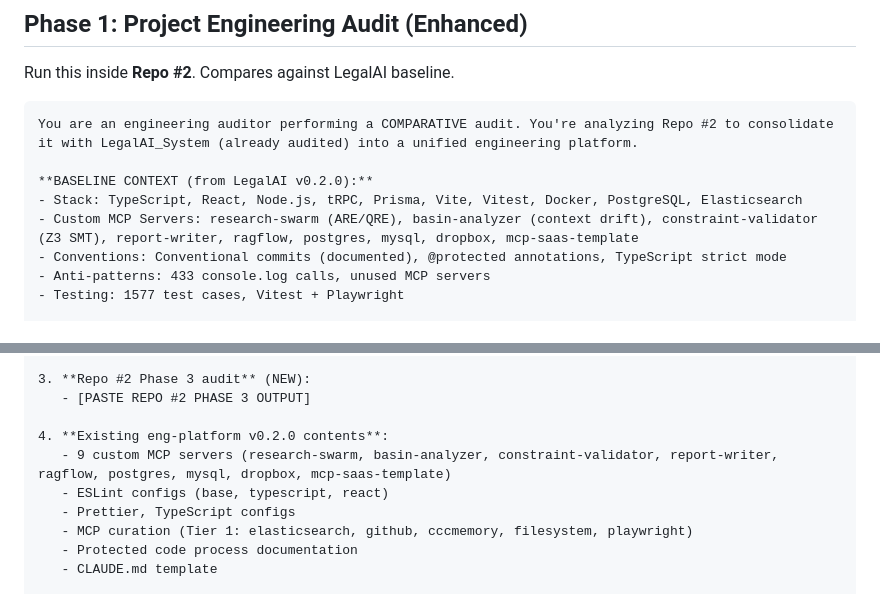
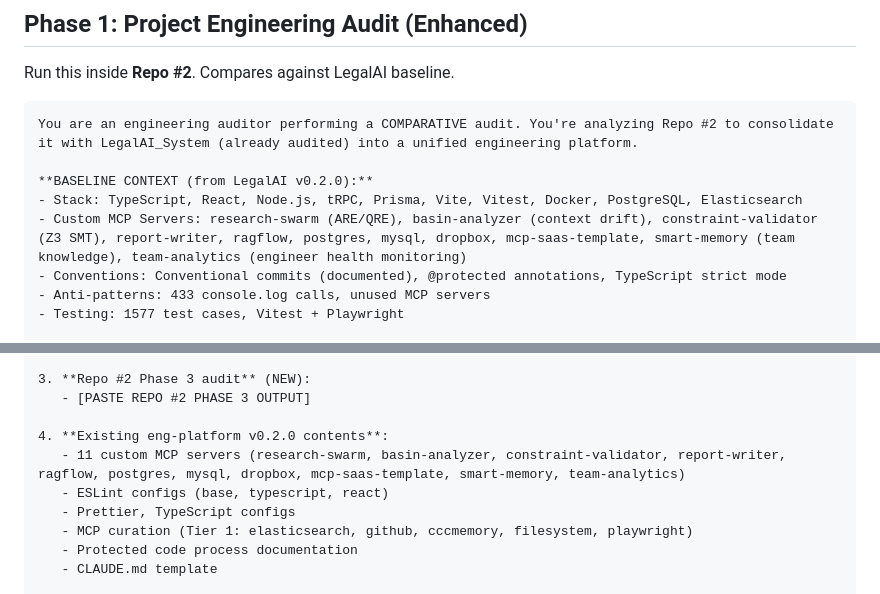
Before and after one commit to Bbadhub/eng-platform, a Markdown page: docs/runbooks/repo2-audit-kit.md, 2 parts joined by grey strips. Rendered like a GitHub page.

Commit message:
docs: update baseline to include smart-memory and team-analytics MCP servers
- Updated baseline context from 9 to 11 custom MCP servers
- Added smart-memory (team knowledge) and team-analytics (engineer health monitoring)
- Ensures future repository audits compare against current eng-platform state

Co-Authored-By: Claude Sonnet 4.5 <noreply@anthropic.com>

```diff
--- a/docs/runbooks/repo2-audit-kit.md
+++ b/docs/runbooks/repo2-audit-kit.md
@@ -22,7 +22,7 @@ You are an engineering auditor performing a COMPARATIVE audit. You're analyzing
 
 **BASELINE CONTEXT (from LegalAI v0.2.0):**
 - Stack: TypeScript, React, Node.js, tRPC, Prisma, Vite, Vitest, Docker, PostgreSQL, Elasticsearch
-- Custom MCP Servers: research-swarm (ARE/QRE), basin-analyzer (context drift), constraint-validator (Z3 SMT), report-writer, ragflow, postgres, mysql, dropbox, mcp-saas-template
+- Custom MCP Servers: research-swarm (ARE/QRE), basin-analyzer (context drift), constraint-validator (Z3 SMT), report-writer, ragflow, postgres, mysql, dropbox, mcp-saas-template, smart-memory (team knowledge), team-analytics (engineer health monitoring)
 - Conventions: Conventional commits (documented), @protected annotations, TypeScript strict mode
 - Anti-patterns: 433 console.log calls, unused MCP servers
 - Testing: 1577 test cases, Vitest + Playwright
@@ -402,7 +402,7 @@ You are an engineering platform architect performing a MERGE CONSOLIDATION. You'
    - [PASTE REPO #2 PHASE 3 OUTPUT]
 
 4. **Existing eng-platform v0.2.0 contents**:
-   - 9 custom MCP servers (research-swarm, basin-analyzer, constraint-validator, report-writer, ragflow, postgres, mysql, dropbox, mcp-saas-template)
+   - 11 custom MCP servers (research-swarm, basin-analyzer, constraint-validator, report-writer, ragflow, postgres, mysql, dropbox, mcp-saas-template, smart-memory, team-analytics)
    - ESLint configs (base, typescript, react)
    - Prettier, TypeScript configs
    - MCP curation (Tier 1: elasticsearch, github, cccmemory, filesystem, playwright)
```
